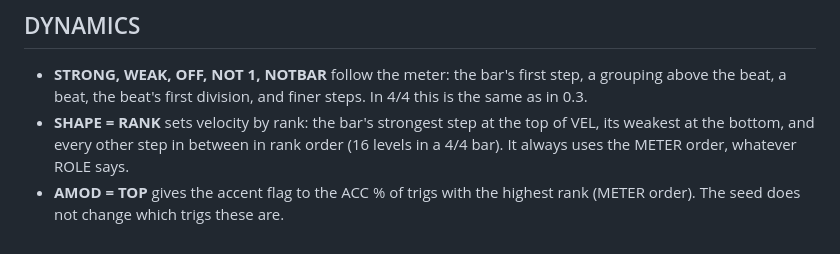
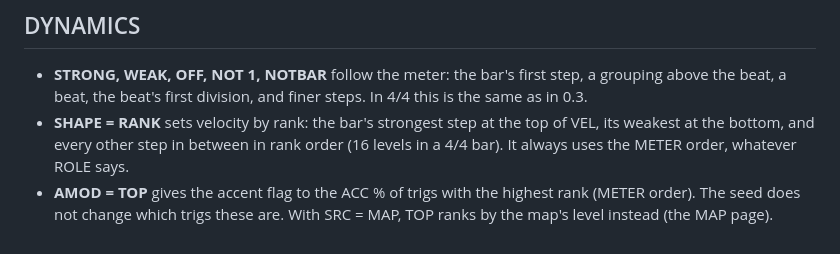
Before and after one commit to a1o1/trig-seedr, a Markdown page: docs/v1/meter.md, the part around the change. Rendered like a GitHub page.

```diff
--- a/docs/v1/meter.md
+++ b/docs/v1/meter.md
@@ -63,4 +63,4 @@ between them.
   and every other step in between in rank order (16 levels in a 4/4 bar). It always uses the METER order, whatever
   ROLE says.
 - **AMOD = TOP** gives the accent flag to the ACC % of trigs with the highest rank (METER order). The seed does
-  not change which trigs these are.
+  not change which trigs these are. With SRC = MAP, TOP ranks by the map's level instead (the MAP page).
```
Also changed, not shown: docs/design-v1.md (+1 -1 lines), docs/status/F12.md (added, +147 -0 lines), docs/v1/map.md (+21 -2 lines), docs/screens/f12/dynamics-map-top.png (added), 10 other files.
